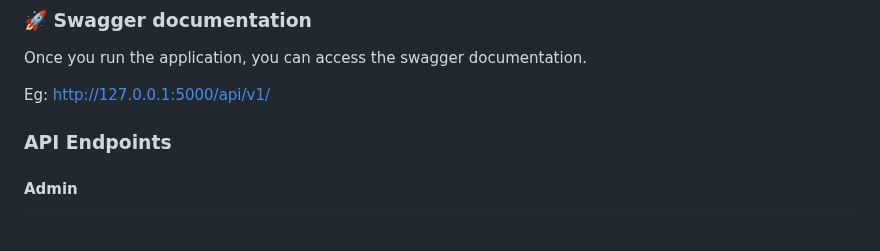
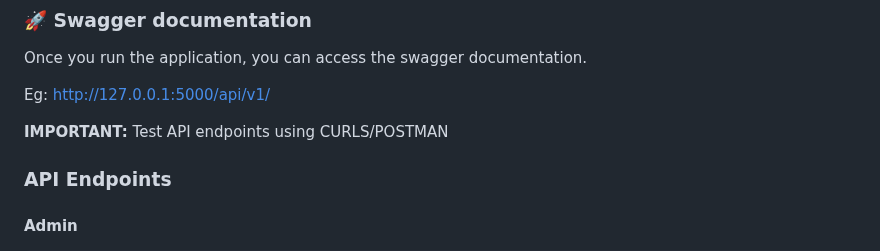
Before and after one commit to andreamgrs/holbertonschool-hbnb, a Markdown page: part3/v1/README.md, the part around the change. Rendered like a GitHub page; blank space fills up the shorter version.

Commit message:
Update README with testing instructions for API to be using curls or postman only

```diff
--- a/part3/v1/README.md
+++ b/part3/v1/README.md
@@ -151,6 +151,8 @@ POST /api/v1/auth/login endpoint
 Once you run the application, you can access the swagger documentation.
 
 Eg: http://127.0.0.1:5000/api/v1/
+
+**IMPORTANT:** Test API endpoints using CURLS/POSTMAN
 
 ### API Endpoints
 
```
